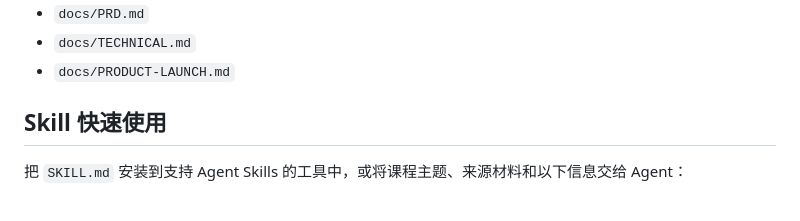
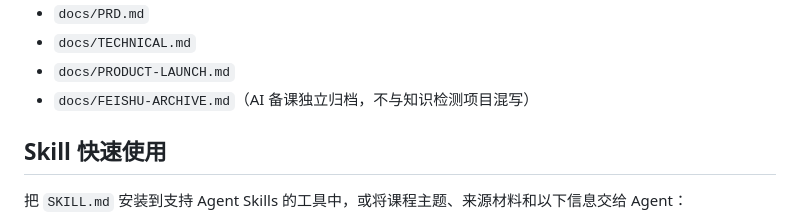
Before and after one commit to macistone71-jpg/course-design-skill, a Markdown page: README.md, the part around the change. Drawn GitHub-style.

Commit message:
docs: separate AI lesson planning project archive

```diff
--- a/README.md
+++ b/README.md
@@ -58,6 +58,7 @@ npm start
 - `docs/PRD.md`
 - `docs/TECHNICAL.md`
 - `docs/PRODUCT-LAUNCH.md`
+- `docs/FEISHU-ARCHIVE.md`（AI 备课独立归档，不与知识检测项目混写）
 
 ## Skill 快速使用
 
```
Also changed, not shown: docs/FEISHU-ARCHIVE.md (added, +80 -0 lines).
